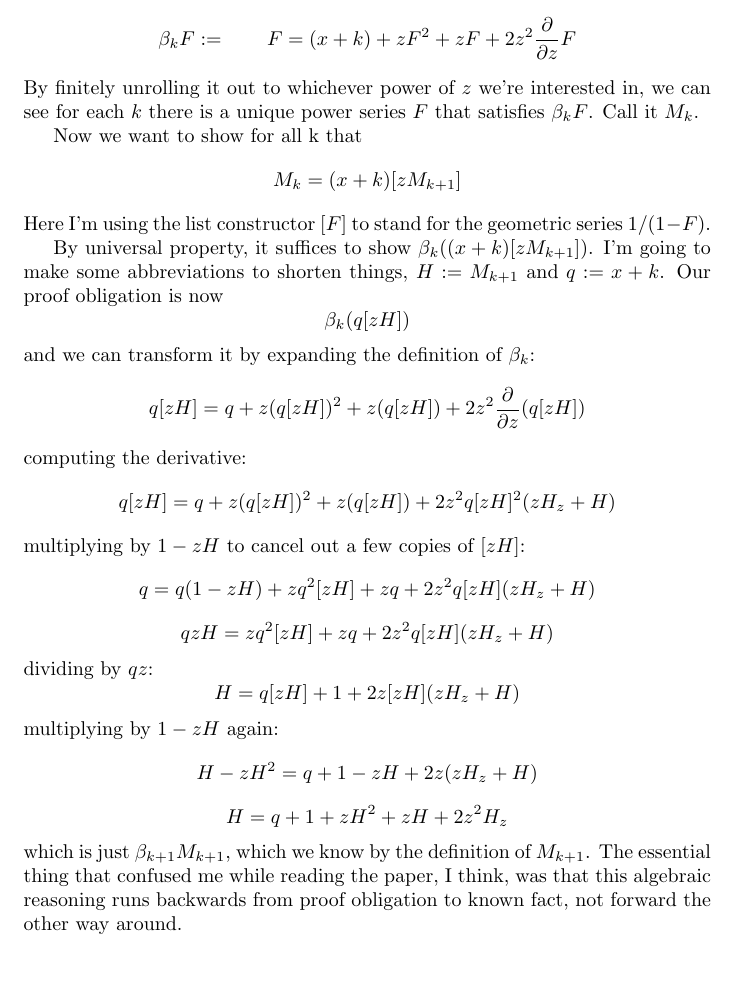
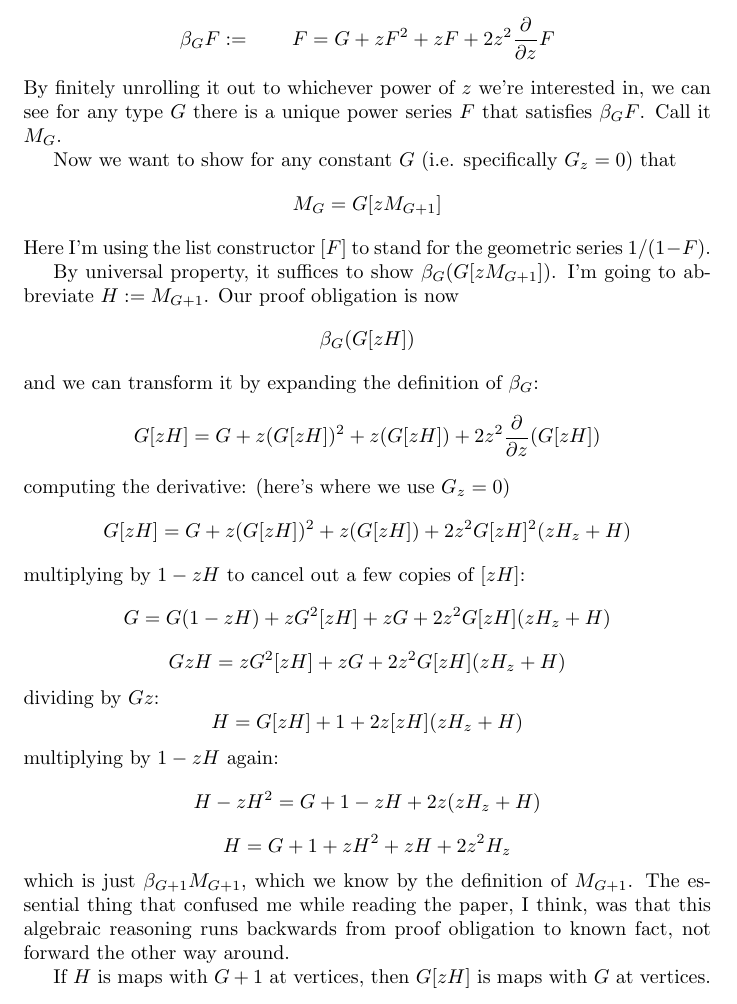
Before and after one commit to jcreedcmu/lambda-maps, a LaTeX document (notes.ltx): part of page 2 of 10, cut so that both start at the same text, the shorter picture padded with empty space. Compiled offline with pdfLaTeX; a LaTeX package or settings file that is missing is left out.

Commit message:
generalize

```diff
--- a/notes.ltx
+++ b/notes.ltx
@@ -52,36 +52,40 @@ We'll look at individual $z$-coefficients.
 Actually, nevermind, I think I've grokked it by now.
 
 I think I prefer spelling out their argument as follows:
-Define a predicate $\beta_k$ on formal power series by
-$$\beta_k F := \qquad F = (x + k) + zF^2 + zF + 2z^2 {\partial \over \partial z}F$$
+Define a predicate $\beta_G$ on formal power series by
+$$\beta_G F := \qquad F = G + zF^2 + zF + 2z^2 {\partial \over \partial z}F$$
 By finitely unrolling it out to whichever power of $z$ we're
-interested in, we can see for each $k$ there is a unique power series
-$F$ that satisfies $\beta_k F$. Call it $M_k$.
+interested in, we can see for any type $G$ there is a unique power series
+$F$ that satisfies $\beta_G F$. Call it $M_G$.
 
-Now we want to show for all k that
-$$M_k = (x+k)[z M_{k+1}]$$
+Now we want to show for any constant $G$ (i.e. specifically $G_z =0$) that
+$$M_G = G[z M_{G+1}]$$
 Here I'm using the list constructor $[F]$ to stand for the
 geometric series $1 / (1 - F)$.
 
-By universal property, it suffices to show $\beta_k((x+k)[z M_{k+1}])$. I'm going to make some abbreviations
-to shorten things, $H := M_{k+1}$ and $q := x+k$. Our proof obligation is now
-$$\beta_k(q[zH])$$
-and we can transform it by expanding the definition of $\beta_k$:
-$$ q[zH] = q + z(q[zH])^2 + z(q[zH]) + 2z^2 {\partial \over \partial z}(q[zH])$$
-computing the derivative:
-$$ q[zH] = q + z(q[zH])^2 + z(q[zH]) + 2z^2 q[zH]^2(zH_z + H)$$
+By universal property, it suffices to show $\beta_G(G[z M_{G+1}])$. I'm going to abbreviate
+$H := M_{G+1}$. Our proof obligation is now
+$$\beta_G(G[zH])$$
+and we can transform it by expanding the definition of $\beta_G$:
+$$ G[zH] = G + z(G[zH])^2 + z(G[zH]) + 2z^2 {\partial \over \partial z}(G[zH])$$
+computing the derivative: (here's where we use $G_z = 0$)
+$$ G[zH] = G + z(G[zH])^2 + z(G[zH]) + 2z^2 G[zH]^2(zH_z + H)$$
 multiplying by $1-zH$ to cancel out a few copies of $[zH]$:
-$$ q = q(1-zH) + zq^2[zH] + zq + 2z^2 q[zH](zH_z + H)$$
-$$ qzH = zq^2[zH] + zq + 2z^2 q[zH](zH_z + H)$$
-dividing by $qz$:
-$$ H = q[zH] + 1 + 2z [zH](zH_z + H)$$
+$$ G = G(1-zH) + zG^2[zH] + zG + 2z^2 G[zH](zH_z + H)$$
+$$ GzH = zG^2[zH] + zG + 2z^2 G[zH](zH_z + H)$$
+dividing by $Gz$:
+$$ H = G[zH] + 1 + 2z [zH](zH_z + H)$$
 multiplying by $1 - zH$ again:
-$$ H - zH^2 = q + 1-zH + 2z (zH_z + H)$$
-$$ H = q + 1 + zH^2 + zH + 2z^2 H_z $$ which is just
-$\beta_{k+1}M_{k+1}$, which we know by the definition of $M_{k+1}$.
+$$ H - zH^2 = G + 1-zH + 2z (zH_z + H)$$
+$$ H = G + 1 + zH^2 + zH + 2z^2 H_z $$ which is just
+$\beta_{G+1}M_{G+1}$, which we know by the definition of $M_{G+1}$.
 The essential thing that confused me while reading the paper, I think, was that
 this algebraic reasoning runs backwards from proof obligation to known
-fact, not forward the other way around. \vfil\eject
+fact, not forward the other way around.
+
+If $H$ is maps with $G+1$ at vertices, then
+$G[zH]$ is maps with $G$ at vertices.
+\vfil\eject
 
 \subsection{$z$-derivative of $M^k$}
 Recall that $[z]_z = [z]^2$ and so $[F]_z = F_z [F]^2$.
```
